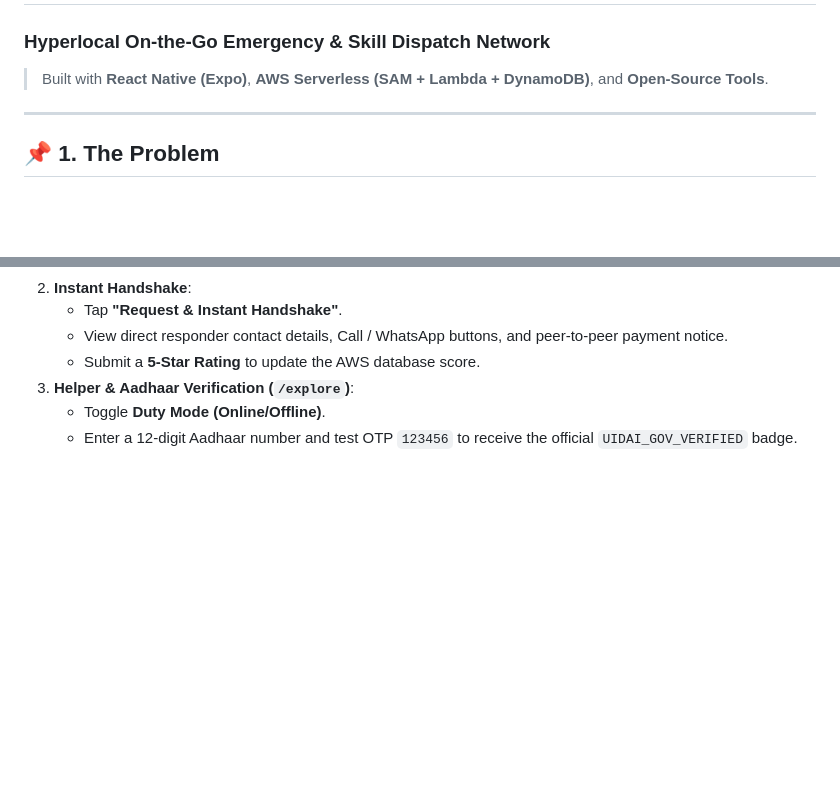
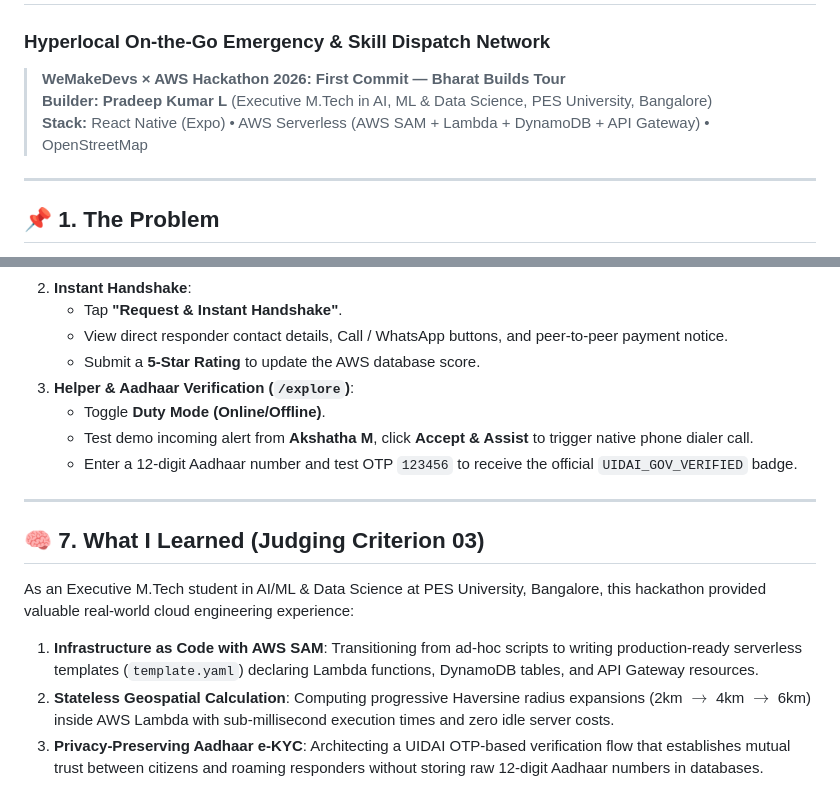
Before and after one commit to pradeep-kumarl/skillo, a Markdown page: README.md, 2 parts joined by grey strips. Drawn GitHub-style; blank space fills up the shorter version.

Commit message:
chore: remove SUBMISSION_GUIDE.md and update README.md

```diff
--- a/README.md
+++ b/README.md
@@ -1,6 +1,8 @@
 # ⚡ SKILLO
 ### Hyperlocal On-the-Go Emergency & Skill Dispatch Network
-> Built with **React Native (Expo)**, **AWS Serverless (SAM + Lambda + DynamoDB)**, and **Open-Source Tools**.
+> **WeMakeDevs × AWS Hackathon 2026: First Commit — Bharat Builds Tour**
+> **Builder:** **Pradeep Kumar L** (Executive M.Tech in AI, ML & Data Science, PES University, Bangalore)
+> **Stack:** React Native (Expo) • AWS Serverless (AWS SAM + Lambda + DynamoDB + API Gateway) • OpenStreetMap
 
 ---
 
@@ -97,4 +99,13 @@ npm run web
    - Submit a **5-Star Rating** to update the AWS database score.
 3. **Helper & Aadhaar Verification (`/explore`)**:
    - Toggle **Duty Mode (Online/Offline)**.
+   - Test demo incoming alert from **Akshatha M**, click **Accept & Assist** to trigger native phone dialer call.
    - Enter a 12-digit Aadhaar number and test OTP `123456` to receive the official `UIDAI_GOV_VERIFIED` badge.
+
+---
+
+## 🧠 7. What I Learned (Judging Criterion 03)
+As an Executive M.Tech student in AI/ML & Data Science at PES University, Bangalore, this hackathon provided valuable real-world cloud engineering experience:
+1. **Infrastructure as Code with AWS SAM**: Transitioning from ad-hoc scripts to writing production-ready serverless templates (`template.yaml`) declaring Lambda functions, DynamoDB tables, and API Gateway resources.
+2. **Stateless Geospatial Calculation**: Computing progressive Haversine radius expansions (2km $\to$ 4km $\to$ 6km) inside AWS Lambda with sub-millisecond execution times and zero idle server costs.
+3. **Privacy-Preserving Aadhaar e-KYC**: Architecting a UIDAI OTP-based verification flow that establishes mutual trust between citizens and roaming responders without storing raw 12-digit Aadhaar numbers in databases.
```
Also changed, not shown: SUBMISSION_GUIDE.md (deleted, +0 -39 lines).
